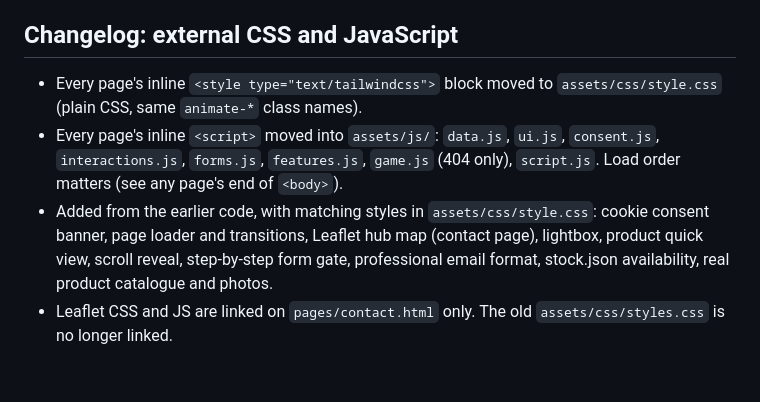
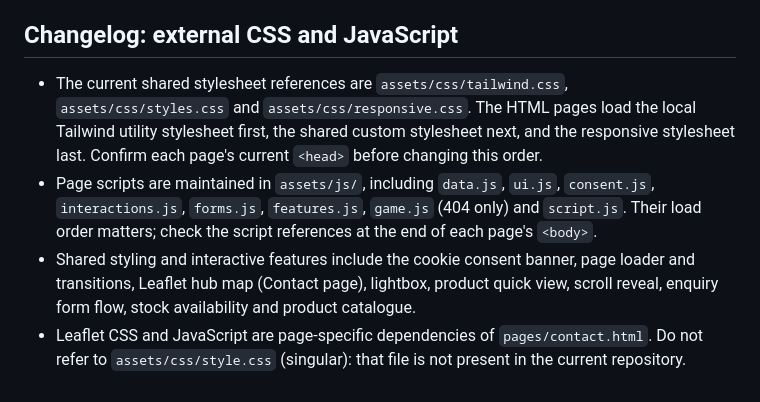
Before and after one commit to leletu-kamana/campus-cart, a Markdown page: README.md, the part around the change. Drawn GitHub-style.

Commit message:
docs: correct current stylesheet and asset references

```diff
--- a/README.md
+++ b/README.md
@@ -863,7 +863,7 @@ The whole site was redesigned for a modern, consistent, responsive look while ke
 
 ## Changelog: external CSS and JavaScript
 
-- Every page's inline `<style type="text/tailwindcss">` block moved to `assets/css/style.css` (plain CSS, same `animate-*` class names).
-- Every page's inline `<script>` moved into `assets/js/`: `data.js`, `ui.js`, `consent.js`, `interactions.js`, `forms.js`, `features.js`, `game.js` (404 only), `script.js`. Load order matters (see any page's end of `<body>`).
-- Added from the earlier code, with matching styles in `assets/css/style.css`: cookie consent banner, page loader and transitions, Leaflet hub map (contact page), lightbox, product quick view, scroll reveal, step-by-step form gate, professional email format, stock.json availability, real product catalogue and photos.
-- Leaflet CSS and JS are linked on `pages/contact.html` only. The old `assets/css/styles.css` is no longer linked.
+- The current shared stylesheet references are `assets/css/tailwind.css`, `assets/css/styles.css` and `assets/css/responsive.css`. The HTML pages load the local Tailwind utility stylesheet first, the shared custom stylesheet next, and the responsive stylesheet last. Confirm each page's current `<head>` before changing this order.
+- Page scripts are maintained in `assets/js/`, including `data.js`, `ui.js`, `consent.js`, `interactions.js`, `forms.js`, `features.js`, `game.js` (404 only) and `script.js`. Their load order matters; check the script references at the end of each page's `<body>`.
+- Shared styling and interactive features include the cookie consent banner, page loader and transitions, Leaflet hub map (Contact page), lightbox, product quick view, scroll reveal, enquiry form flow, stock availability and product catalogue.
+- Leaflet CSS and JavaScript are page-specific dependencies of `pages/contact.html`. Do not refer to `assets/css/style.css` (singular): that file is not present in the current repository.
```
